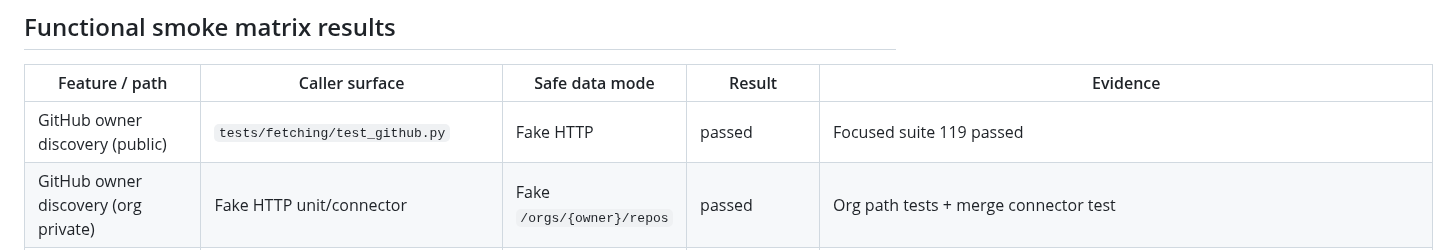
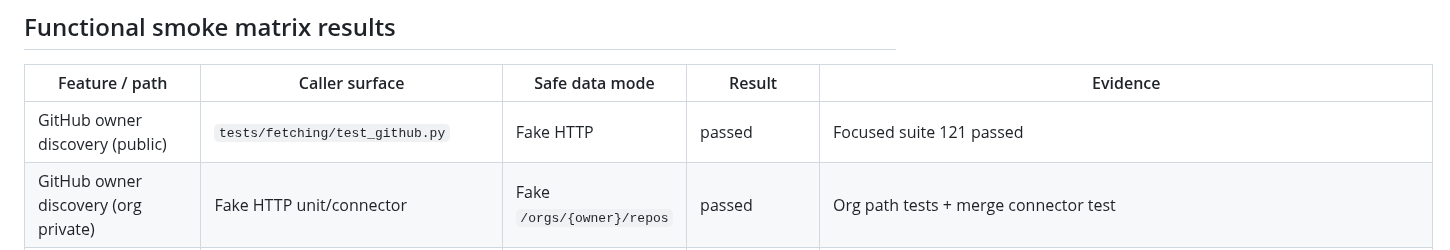
Before and after one commit to eunhwa99/MCPContentSearch, a Markdown page: docs/plan/2026-07-29-github-owner-scoped-auth-discovery.md, the part around the change. Drawn GitHub-style.

Commit message:
docs: refresh owner-scoped discovery plan evidence counts
Co-authored-by: Euna Park <eunaverse@users.noreply.github.com>

```diff
--- a/docs/plan/2026-07-29-github-owner-scoped-auth-discovery.md
+++ b/docs/plan/2026-07-29-github-owner-scoped-auth-discovery.md
@@ -121,7 +121,7 @@ Affected area: `fetching/github.py` `_fetch_owner_repositories` (approx.
 
 | Feature / path | Caller surface | Safe data mode | Result | Evidence |
 | --- | --- | --- | --- | --- |
-| GitHub owner discovery (public) | `tests/fetching/test_github.py` | Fake HTTP | passed | Focused suite 119 passed |
+| GitHub owner discovery (public) | `tests/fetching/test_github.py` | Fake HTTP | passed | Focused suite 121 passed |
 | GitHub owner discovery (org private) | Fake HTTP unit/connector | Fake `/orgs/{owner}/repos` | passed | Org path tests + merge connector test |
 | GitHub owner discovery (self private) | Fake HTTP unit | Fake `/user` + affiliation=owner | passed | `test_authenticated_self_owned_personal_discovery_uses_affiliation_owner` |
 | GitHub owner discovery (other user + token) | Fake HTTP unit | Org 404 + non-matching `/user` | passed | `test_authenticated_non_org_other_user_discovery_stays_on_public_users_list` |
```
